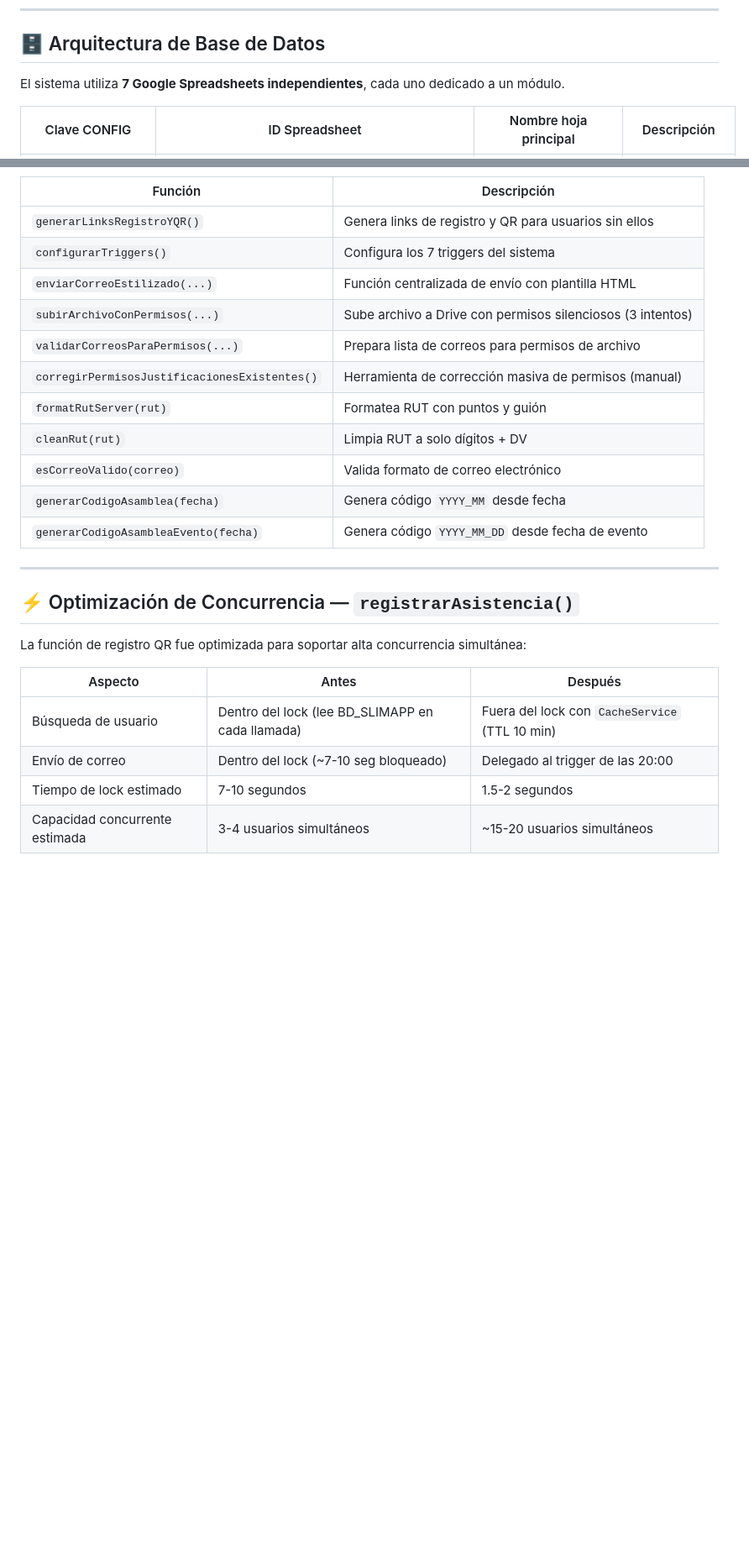
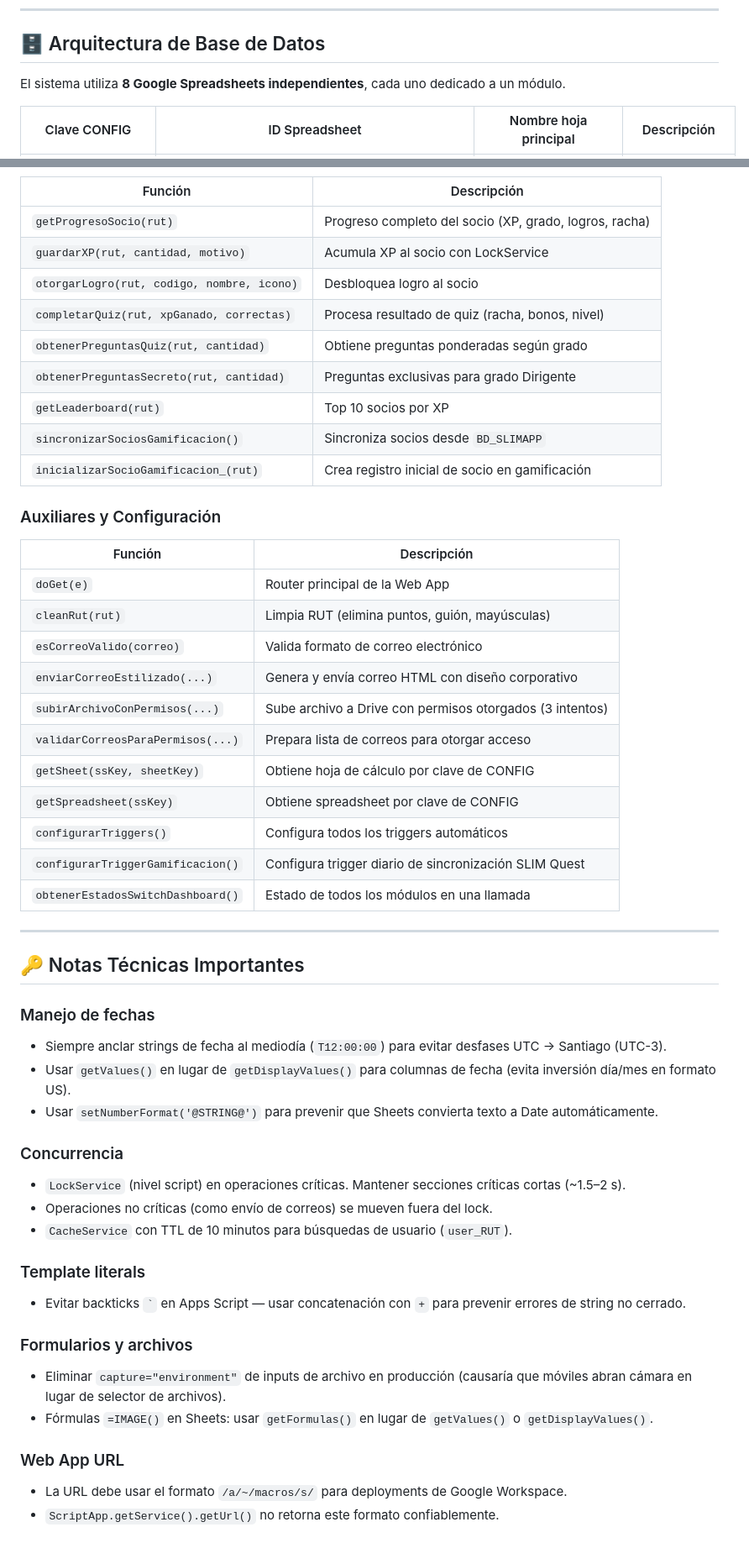
Before and after one commit to eLj4no/Sistema-SLIMAPP-Backend, a Markdown page: README.md, 2 parts joined by grey strips. Shown at 84% size. Drawn GitHub-style; blank space fills up the shorter version.

```diff
--- a/README.md
+++ b/README.md
@@ -24,7 +24,7 @@ SLIMAPP/
 
 ## 🗄️ Arquitectura de Base de Datos
 
-El sistema utiliza **7 Google Spreadsheets independientes**, cada uno dedicado a un módulo.
+El sistema utiliza **8 Google Spreadsheets independientes**, cada uno dedicado a un módulo.
 
 | Clave CONFIG | ID Spreadsheet | Nombre hoja principal | Descripción |
 |---|---|---|---|
@@ -311,26 +379,53 @@ Configurados mediante `configurarTriggers()` (ejecutar manualmente una sola vez)
 | Función | Descripción |
 |---|---|
-| `generarLinksRegistroYQR()` | Genera links de registro y QR para usuarios sin ellos |
-| `configurarTriggers()` | Configura los 7 triggers del sistema |
-| `enviarCorreoEstilizado(...)` | Función centralizada de envío con plantilla HTML |
-| `subirArchivoConPermisos(...)` | Sube archivo a Drive con permisos silenciosos (3 intentos) |
-| `validarCorreosParaPermisos(...)` | Prepara lista de correos para permisos de archivo |
-| `corregirPermisosJustificacionesExistentes()` | Herramienta de corrección masiva de permisos (manual) |
-| `formatRutServer(rut)` | Formatea RUT con puntos y guión |
-| `cleanRut(rut)` | Limpia RUT a solo dígitos + DV |
+| `getProgresoSocio(rut)` | Progreso completo del socio (XP, grado, logros, racha) |
+| `guardarXP(rut, cantidad, motivo)` | Acumula XP al socio con LockService |
+| `otorgarLogro(rut, codigo, nombre, icono)` | Desbloquea logro al socio |
+| `completarQuiz(rut, xpGanado, correctas)` | Procesa resultado de quiz (racha, bonos, nivel) |
+| `obtenerPreguntasQuiz(rut, cantidad)` | Obtiene preguntas ponderadas según grado |
+| `obtenerPreguntasSecreto(rut, cantidad)` | Preguntas exclusivas para grado Dirigente |
+| `getLeaderboard(rut)` | Top 10 socios por XP |
+| `sincronizarSociosGamificacion()` | Sincroniza socios desde `BD_SLIMAPP` |
+| `inicializarSocioGamificacion_(rut)` | Crea registro inicial de socio en gamificación |
+
+### Auxiliares y Configuración
+
+| Función | Descripción |
+|---|---|
+| `doGet(e)` | Router principal de la Web App |
+| `cleanRut(rut)` | Limpia RUT (elimina puntos, guión, mayúsculas) |
 | `esCorreoValido(correo)` | Valida formato de correo electrónico |
-| `generarCodigoAsamblea(fecha)` | Genera código `YYYY_MM` desde fecha |
-| `generarCodigoAsambleaEvento(fecha)` | Genera código `YYYY_MM_DD` desde fecha de evento |
+| `enviarCorreoEstilizado(...)` | Genera y envía correo HTML con diseño corporativo |
+| `subirArchivoConPermisos(...)` | Sube archivo a Drive con permisos otorgados (3 intentos) |
+| `validarCorreosParaPermisos(...)` | Prepara lista de correos para otorgar acceso |
+| `getSheet(ssKey, sheetKey)` | Obtiene hoja de cálculo por clave de CONFIG |
+| `getSpreadsheet(ssKey)` | Obtiene spreadsheet por clave de CONFIG |
+| `configurarTriggers()` | Configura todos los triggers automáticos |
+| `configurarTriggerGamificacion()` | Configura trigger diario de sincronización SLIM Quest |
+| `obtenerEstadosSwitchDashboard()` | Estado de todos los módulos en una llamada |
 
 ---
 
-## ⚡ Optimización de Concurrencia — `registrarAsistencia()`
+## 🔑 Notas Técnicas Importantes
 
-La función de registro QR fue optimizada para soportar alta concurrencia simultánea:
+### Manejo de fechas
+- Siempre anclar strings de fecha al mediodía (`T12:00:00`) para evitar desfases UTC → Santiago (UTC-3).
+- Usar `getValues()` en lugar de `getDisplayValues()` para columnas de fecha (evita inversión día/mes en formato US).
+- Usar `setNumberFormat('@STRING@')` para prevenir que Sheets convierta texto a Date automáticamente.
 
-| Aspecto | Antes | Después |
-|---|---|---|
-| Búsqueda de usuario | Dentro del lock (lee BD_SLIMAPP en cada llamada) | Fuera del lock con `CacheService` (TTL 10 min) |
-| Envío de correo | Dentro del lock (~7-10 seg bloqueado) | Delegado al trigger de las 20:00 |
-| Tiempo de lock estimado | 7-10 segundos | 1.5-2 segundos |
-| Capacidad concurrente estimada | 3-4 usuarios simultáneos | ~15-20 usuarios simultáneos |
+### Concurrencia
+- `LockService` (nivel script) en operaciones críticas. Mantener secciones críticas cortas (~1.5–2 s).
+- Operaciones no críticas (como envío de correos) se mueven fuera del lock.
+- `CacheService` con TTL de 10 minutos para búsquedas de usuario (`user_RUT`).
+
+### Template literals
+- Evitar backticks `` ` `` en Apps Script — usar concatenación con `+` para prevenir errores de string no cerrado.
+
+### Formularios y archivos
+- Eliminar `capture="environment"` de inputs de archivo en producción (causaría que móviles abran cámara en lugar de selector de archivos).
+- Fórmulas `=IMAGE()` en Sheets: usar `getFormulas()` en lugar de `getValues()` o `getDisplayValues()`.
+
+### Web App URL
+- La URL debe usar el formato `/a/~/macros/s/` para deployments de Google Workspace.
+- `ScriptApp.getService().getUrl()` no retorna este formato confiablemente.
+
```
Also changed, not shown: other parts of README.md (+215 -157 lines).
